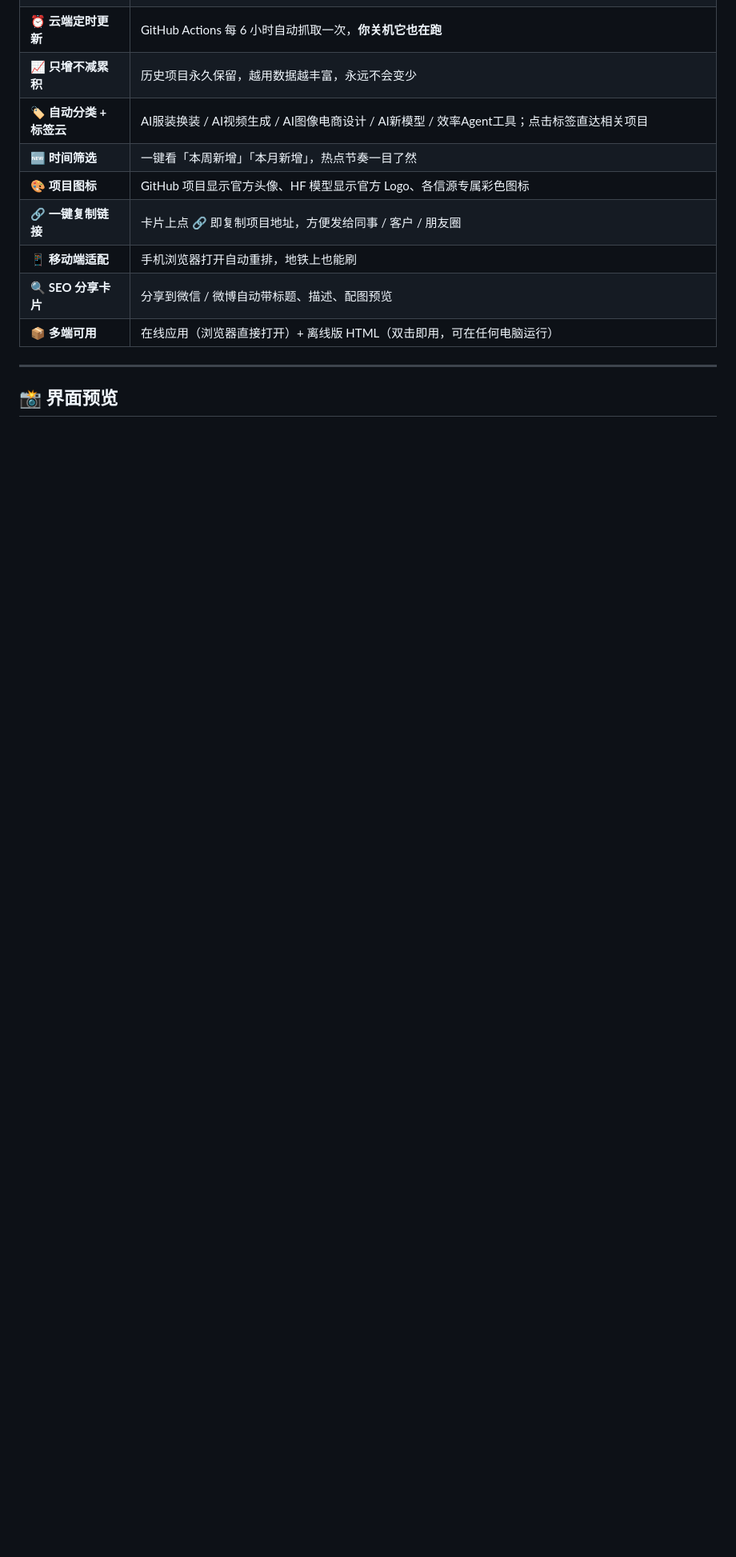
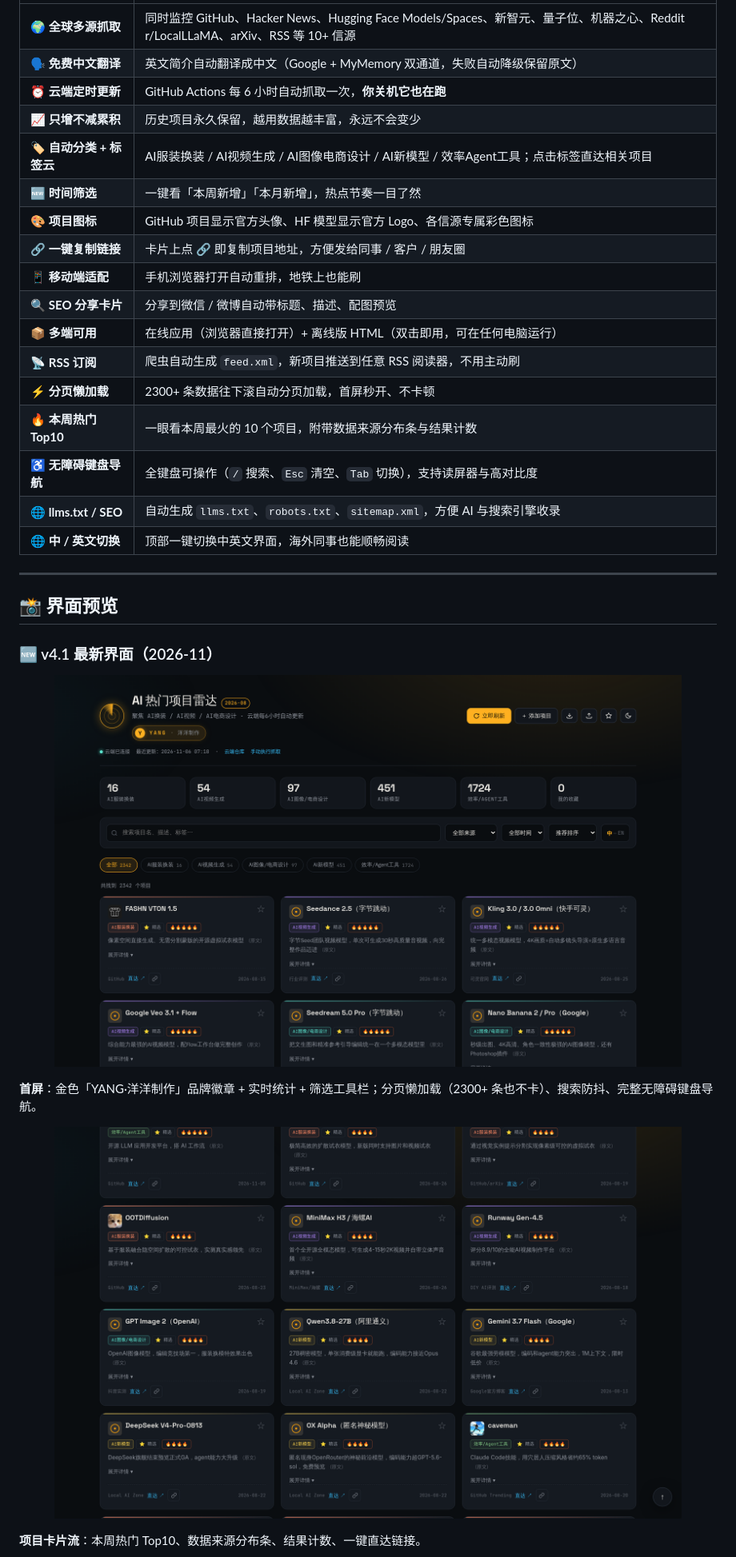
Before and after one commit to yyds8170-ctrl/ai-hot-radar, a Markdown page: README.md, the part around one of its changes. Shown at 80% size. GitHub-like rendering; pictures changed too: docs/screenshots/v4-cards.png (added), docs/screenshots/v4-hero.png (added); blank space fills up the shorter version.

```diff
--- a/README.md
+++ b/README.md
@@ -38,7 +38,28 @@
 | 📱 **移动端适配** | 手机浏览器打开自动重排，地铁上也能刷 |
 | 🔍 **SEO 分享卡片** | 分享到微信 / 微博自动带标题、描述、配图预览 |
 | 📦 **多端可用** | 在线应用（浏览器直接打开）+ 离线版 HTML（双击即用，可在任何电脑运行） |
+| 📡 **RSS 订阅** | 爬虫自动生成 `feed.xml`，新项目推送到任意 RSS 阅读器，不用主动刷 |
+| ⚡ **分页懒加载** | 2300+ 条数据往下滚自动分页加载，首屏秒开、不卡顿 |
+| 🔥 **本周热门 Top10** | 一眼看本周最火的 10 个项目，附带数据来源分布条与结果计数 |
+| ♿ **无障碍键盘导航** | 全键盘可操作（`/` 搜索、`Esc` 清空、`Tab` 切换），支持读屏器与高对比度 |
+| 🌐 **llms.txt / SEO** | 自动生成 `llms.txt`、`robots.txt`、`sitemap.xml`，方便 AI 与搜索引擎收录 |
+| 🌐 **中 / 英文切换** | 顶部一键切换中英文界面，海外同事也能顺畅阅读 |
 
 ---
 
 ## 📸 界面预览
+
+### 🆕 v4.1 最新界面（2026-11）
+
+<p align="center">
+  <img src="docs/screenshots/v4-hero.png" width="90%" alt="v4.1 首屏预览：金色品牌徽章 + 实时统计 + 筛选工具栏">
+</p>
+
+**首屏**：金色「YANG·洋洋制作」品牌徽章 + 实时统计 + 筛选工具栏；分页懒加载（2300+ 条也不卡）、搜索防抖、完整无障碍键盘导航。
+
+<p align="center">
+  <img src="docs/screenshots/v4-cards.png" width="90%" alt="v4.1 项目卡片流预览">
+</p>
+
+**项目卡片流**：本周热门 Top10、数据来源分布条、结果计数、一键直达链接。
+
```
Also changed, not shown: other parts of README.md (+19 -3 lines), docs/screenshots/v4-mobile.png (added), 11 other files.
